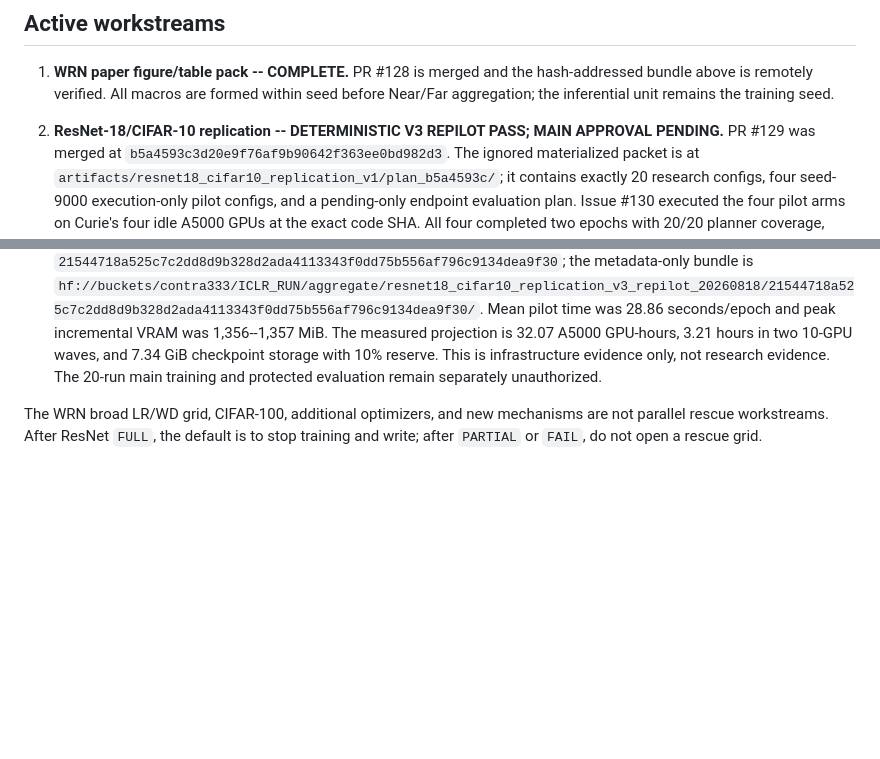
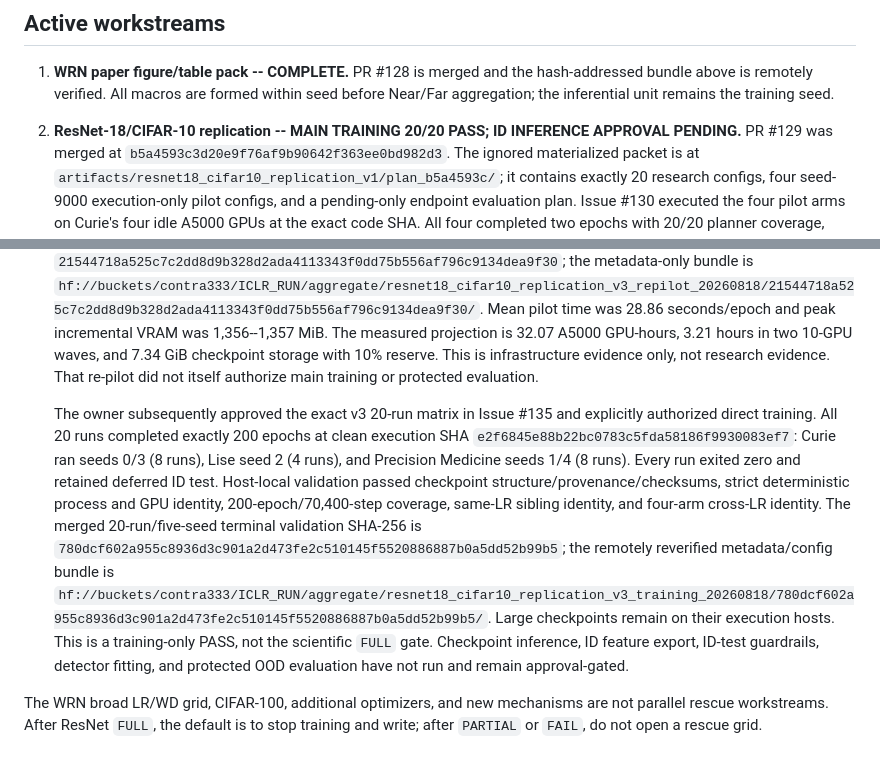
Before and after one commit to contra333/2026-_0707, a Markdown page: docs/STATUS.md, 2 parts joined by grey strips. Rendered like a GitHub page; blank space fills up the shorter version.

```diff
--- a/docs/STATUS.md
+++ b/docs/STATUS.md
@@ -160,7 +160,7 @@ coupling-harm language are prohibited.
    hash-addressed bundle above is remotely verified. All macros are formed
    within seed before Near/Far aggregation; the inferential unit remains the
    training seed.
-2. **ResNet-18/CIFAR-10 replication -- DETERMINISTIC V3 REPILOT PASS; MAIN
+2. **ResNet-18/CIFAR-10 replication -- MAIN TRAINING 20/20 PASS; ID INFERENCE
    APPROVAL PENDING.** PR #129 was merged at
    `b5a4593c3d20e9f76af9b90642f363ee0bd982d3`. The ignored materialized packet
    is at `artifacts/resnet18_cifar10_replication_v1/plan_b5a4593c/`; it contains
@@ -225,8 +225,26 @@ coupling-harm language are prohibited.
    Mean pilot time was 28.86 seconds/epoch and peak incremental VRAM was
    1,356--1,357 MiB. The measured projection is 32.07 A5000 GPU-hours, 3.21
    hours in two 10-GPU waves, and 7.34 GiB checkpoint storage with 10% reserve.
-   This is infrastructure evidence only, not research evidence. The 20-run
-   main training and protected evaluation remain separately unauthorized.
+   This is infrastructure evidence only, not research evidence. That re-pilot
+   did not itself authorize main training or protected evaluation.
+
+   The owner subsequently approved the exact v3 20-run matrix in Issue #135
+   and explicitly authorized direct training. All 20 runs completed exactly
+   200 epochs at clean execution SHA
+   `e2f6845e88b22bc0783c5fda58186f9930083ef7`: Curie ran seeds 0/3 (8 runs),
+   Lise seed 2 (4 runs), and Precision Medicine seeds 1/4 (8 runs). Every run
+   exited zero and retained deferred ID test. Host-local validation passed
+   checkpoint structure/provenance/checksums, strict deterministic process and
+   GPU identity, 200-epoch/70,400-step coverage, same-LR sibling identity, and
+   four-arm cross-LR identity. The merged 20-run/five-seed terminal validation
+   SHA-256 is
+   `780dcf602a955c8936d3c901a2d473fe2c510145f5520886887b0a5dd52b99b5`;
+   the remotely reverified metadata/config bundle is
+   `hf://buckets/contra333/ICLR_RUN/aggregate/resnet18_cifar10_replication_v3_training_20260818/780dcf602a955c8936d3c901a2d473fe2c510145f5520886887b0a5dd52b99b5/`.
+   Large checkpoints remain on their execution hosts. This is a training-only
+   PASS, not the scientific `FULL` gate. Checkpoint inference, ID feature
+   export, ID-test guardrails, detector fitting, and protected OOD evaluation
+   have not run and remain approval-gated.
 
 The WRN broad LR/WD grid, CIFAR-100, additional optimizers, and new mechanisms
 are not parallel rescue workstreams. After ResNet `FULL`, the default is to
```
Also changed, not shown: docs/reference_cards/13_active_paper_protocol.md (+42 -0 lines).
